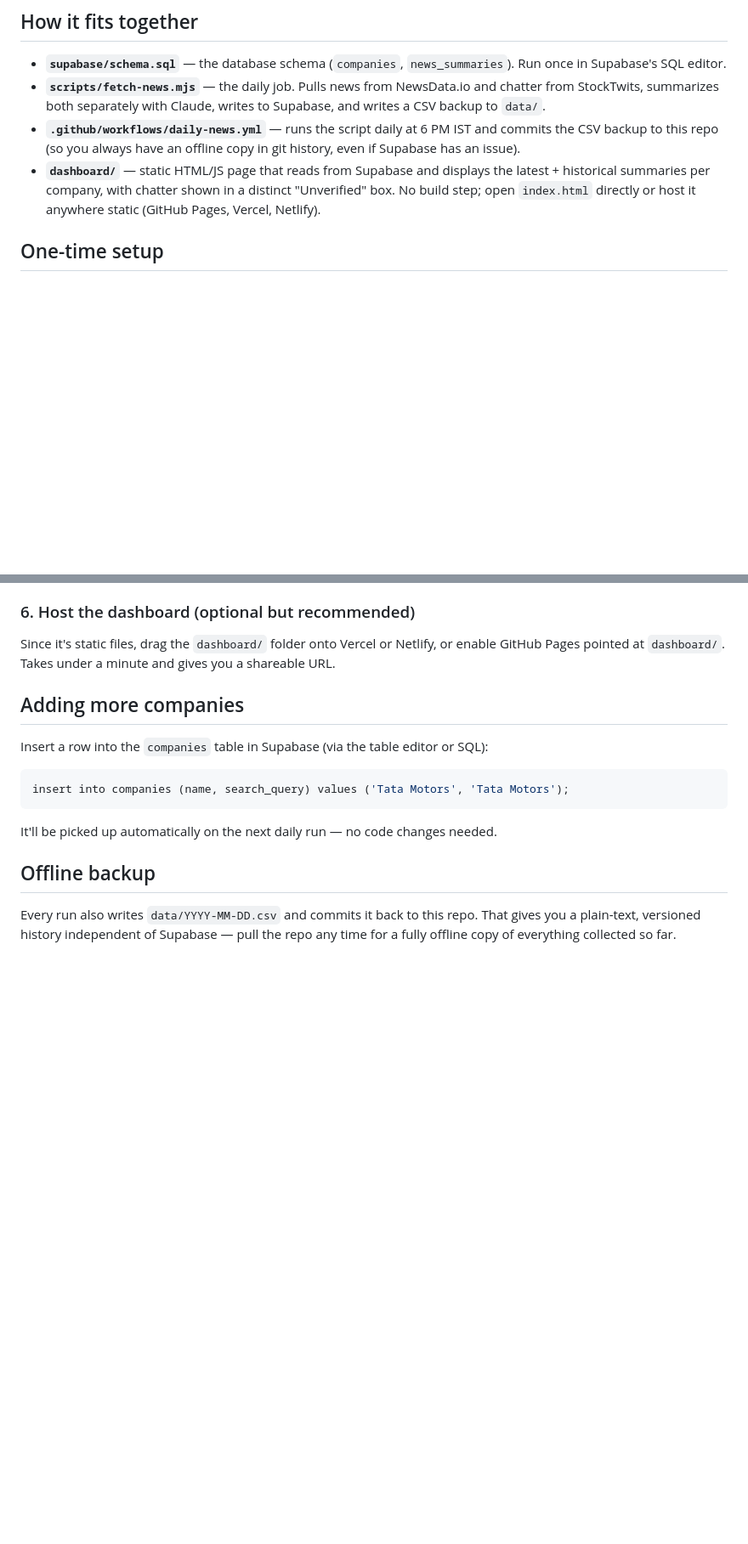
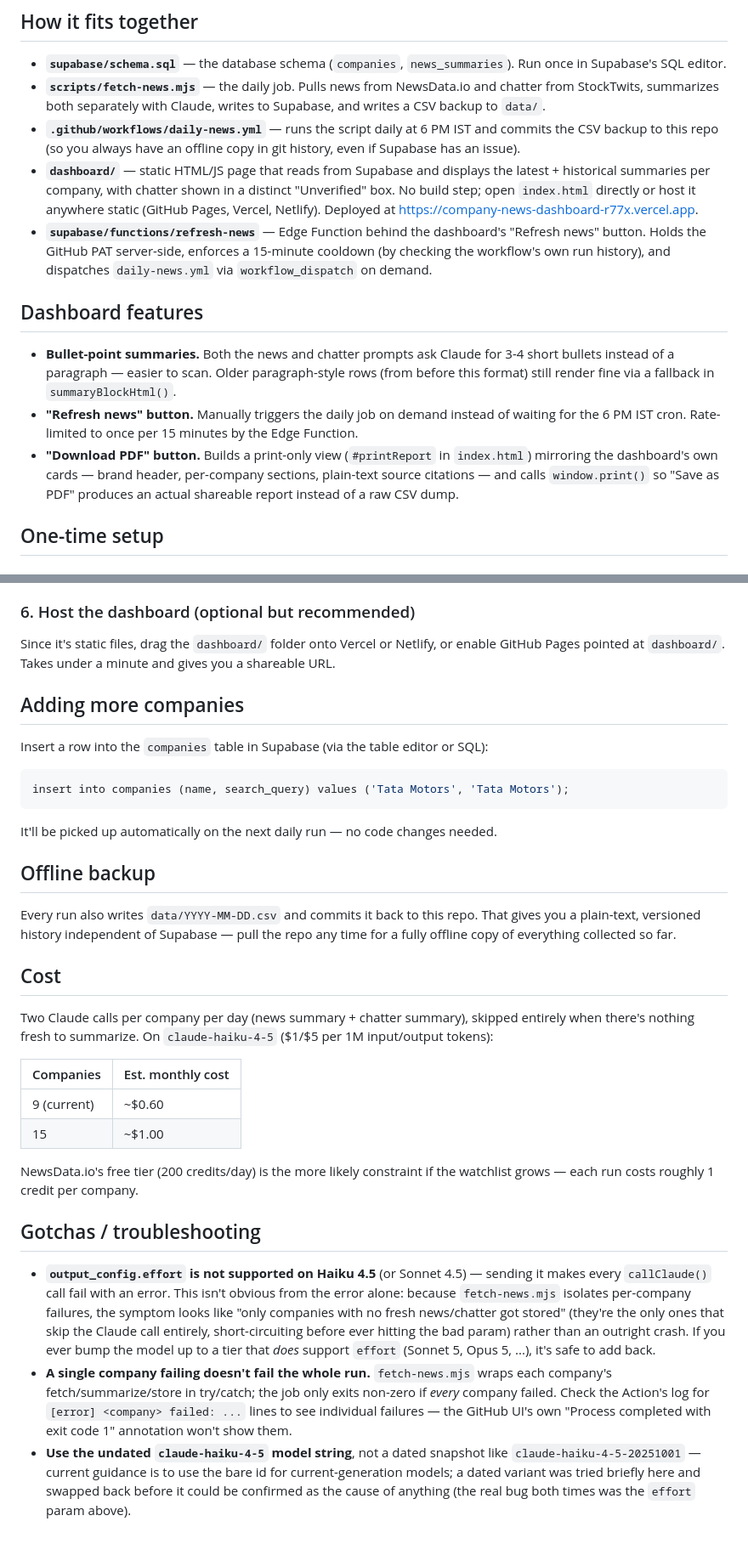
Before and after one commit to hetansh-shah96/company-news-dashboard, a Markdown page: README.md, 2 parts joined by grey strips. Shown at 85% size. Drawn GitHub-style; blank space fills up the shorter version.

Commit message:
docs: document dashboard features, deployment, cost, and Haiku gotchas
Covers the refresh button, PDF export, and bullet-point summaries
added recently, plus the Haiku 4.5 effort-param bug so it doesn't get
reintroduced, and an updated cost estimate now that the model and
company count have both changed.

```diff
--- a/README.md
+++ b/README.md
@@ -22,6 +22,22 @@ runs the fetch daily at 6:00 PM IST.
 - **`dashboard/`** — static HTML/JS page that reads from Supabase and displays the latest +
   historical summaries per company, with chatter shown in a distinct "Unverified" box. No build
   step; open `index.html` directly or host it anywhere static (GitHub Pages, Vercel, Netlify).
+  Deployed at https://company-news-dashboard-r77x.vercel.app.
+- **`supabase/functions/refresh-news`** — Edge Function behind the dashboard's "Refresh news"
+  button. Holds the GitHub PAT server-side, enforces a 15-minute cooldown (by checking the
+  workflow's own run history), and dispatches `daily-news.yml` via `workflow_dispatch` on demand.
+
+## Dashboard features
+
+- **Bullet-point summaries.** Both the news and chatter prompts ask Claude for 3-4 short bullets
+  instead of a paragraph — easier to scan. Older paragraph-style rows (from before this format)
+  still render fine via a fallback in `summaryBlockHtml()`.
+- **"Refresh news" button.** Manually triggers the daily job on demand instead of waiting for the
+  6 PM IST cron. Rate-limited to once per 15 minutes by the Edge Function.
+- **"Download PDF" button.** Builds a print-only view (`#printReport` in `index.html`) mirroring
+  the dashboard's own cards — brand header, per-company sections, plain-text source citations —
+  and calls `window.print()` so "Save as PDF" produces an actual shareable report instead of a
+  raw CSV dump.
 
 ## One-time setup
 
@@ -78,3 +97,34 @@ It'll be picked up automatically on the next daily run — no code changes neede
 Every run also writes `data/YYYY-MM-DD.csv` and commits it back to this repo. That gives you a
 plain-text, versioned history independent of Supabase — pull the repo any time for a fully
 offline copy of everything collected so far.
+
+## Cost
+
+Two Claude calls per company per day (news summary + chatter summary), skipped entirely when
+there's nothing fresh to summarize. On `claude-haiku-4-5` ($1/$5 per 1M input/output tokens):
+
+| Companies | Est. monthly cost |
+|---|---|
+| 9 (current) | ~$0.60 |
+| 15 | ~$1.00 |
+
+NewsData.io's free tier (200 credits/day) is the more likely constraint if the watchlist grows —
+each run costs roughly 1 credit per company.
+
+## Gotchas / troubleshooting
+
+- **`output_config.effort` is not supported on Haiku 4.5** (or Sonnet 4.5) — sending it makes
+  every `callClaude()` call fail with an error. This isn't obvious from the error alone: because
+  `fetch-news.mjs` isolates per-company failures, the symptom looks like "only companies with no
+  fresh news/chatter got stored" (they're the only ones that skip the Claude call entirely,
+  short-circuiting before ever hitting the bad param) rather than an outright crash. If you ever
+  bump the model up to a tier that *does* support `effort` (Sonnet 5, Opus 5, ...), it's safe to
+  add back.
+- **A single company failing doesn't fail the whole run.** `fetch-news.mjs` wraps each company's
+  fetch/summarize/store in try/catch; the job only exits non-zero if *every* company failed. Check
+  the Action's log for `[error] <company> failed: ...` lines to see individual failures — the
+  GitHub UI's own "Process completed with exit code 1" annotation won't show them.
+- **Use the undated `claude-haiku-4-5` model string**, not a dated snapshot like
+  `claude-haiku-4-5-20251001` — current guidance is to use the bare id for current-generation
+  models; a dated variant was tried briefly here and swapped back before it could be confirmed
+  as the cause of anything (the real bug both times was the `effort` param above).
```
Also changed, not shown: other parts of README.md (+5 -2 lines).
